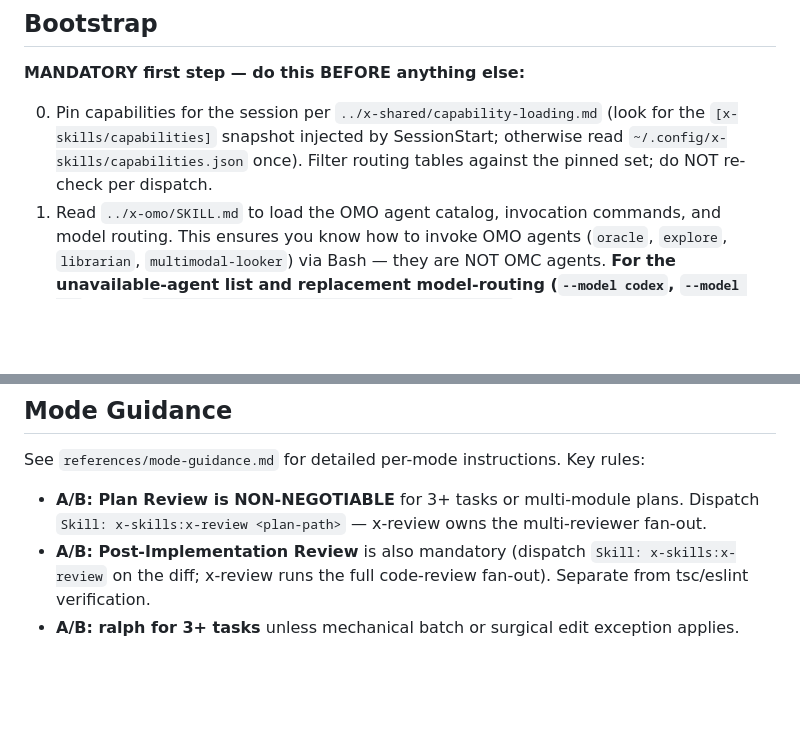
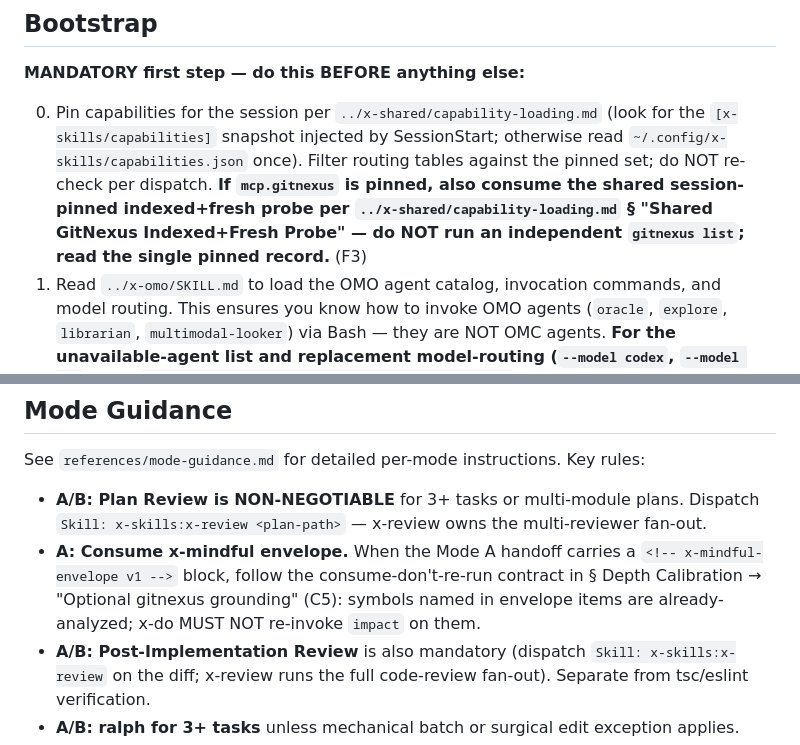
Before and after one commit to quangtran88/x-skills, a Markdown page: skills/x-do/SKILL.md, 2 parts joined by grey strips. GitHub-like rendering; blank space fills up the shorter version.

```diff
--- a/skills/x-do/SKILL.md
+++ b/skills/x-do/SKILL.md
@@ -98,7 +98,7 @@ Smart entry point that detects what to do and routes through the optimal workflo
 
 **MANDATORY first step — do this BEFORE anything else:**
 
-0. Pin capabilities for the session per `../x-shared/capability-loading.md` (look for the `[x-skills/capabilities]` snapshot injected by SessionStart; otherwise read `~/.config/x-skills/capabilities.json` once). Filter routing tables against the pinned set; do NOT re-check per dispatch.
+0. Pin capabilities for the session per `../x-shared/capability-loading.md` (look for the `[x-skills/capabilities]` snapshot injected by SessionStart; otherwise read `~/.config/x-skills/capabilities.json` once). Filter routing tables against the pinned set; do NOT re-check per dispatch. **If `mcp.gitnexus` is pinned, also consume the shared session-pinned indexed+fresh probe per `../x-shared/capability-loading.md` § "Shared GitNexus Indexed+Fresh Probe" — do NOT run an independent `gitnexus list`; read the single pinned record.** (F3)
 1. Read `../x-omo/SKILL.md` to load the OMO agent catalog, invocation commands, and model routing. This ensures you know how to invoke OMO agents (`oracle`, `explore`, `librarian`, `multimodal-looker`) via Bash — they are NOT OMC agents. **For the unavailable-agent list and replacement model-routing (`--model codex`, `--model gpt`), see `../x-shared/omo-routing.md § Unavailable Agents`.**
 
 ## Invocation
@@ -197,6 +225,7 @@ Cross-model review (plan or post-implementation) is delegated to **x-review**. D
 See `references/mode-guidance.md` for detailed per-mode instructions. Key rules:
 
 - **A/B: Plan Review is NON-NEGOTIABLE** for 3+ tasks or multi-module plans. Dispatch `Skill: x-skills:x-review <plan-path>` — x-review owns the multi-reviewer fan-out.
+- **A: Consume x-mindful envelope.** When the Mode A handoff carries a `<!-- x-mindful-envelope v1 -->` block, follow the consume-don't-re-run contract in § Depth Calibration → "Optional gitnexus grounding" (C5): symbols named in envelope items are already-analyzed; x-do MUST NOT re-invoke `impact` on them.
 - **A/B: Post-Implementation Review** is also mandatory (dispatch `Skill: x-skills:x-review` on the diff; x-review runs the full code-review fan-out). Separate from tsc/eslint verification.
 - **A/B: ralph for 3+ tasks** unless mechanical batch or surgical edit exception applies.
 - **C: Delegate to `/x-bugfix`**, then post-fix review.
```
Also changed, not shown: other parts of skills/x-do/SKILL.md (+28 -0 lines), 2 other files.
